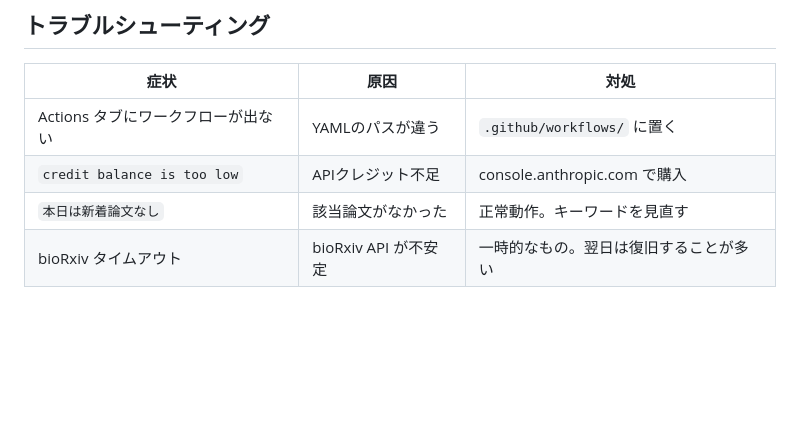
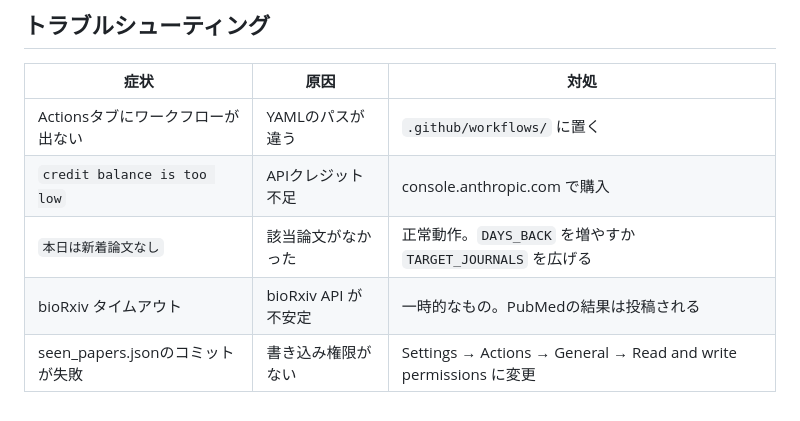
Before and after one commit to tkitanishi/PaperBot, a Markdown page: README.md, the part around one of its changes. Rendered like a GitHub page; blank space fills up the shorter version.

```diff
--- a/README.md
+++ b/README.md
@@ -140,7 +190,8 @@ KEYWORDS = ["spatial navigation", "hippocampus", "place cell", "cognitive map"]
 
 | 症状 | 原因 | 対処 |
 |---|---|---|
-| Actions タブにワークフローが出ない | YAMLのパスが違う | `.github/workflows/` に置く |
+| Actionsタブにワークフローが出ない | YAMLのパスが違う | `.github/workflows/` に置く |
 | `credit balance is too low` | APIクレジット不足 | console.anthropic.com で購入 |
-| `本日は新着論文なし` | 該当論文がなかった | 正常動作。キーワードを見直す |
-| bioRxiv タイムアウト | bioRxiv API が不安定 | 一時的なもの。翌日は復旧することが多い |
+| `本日は新着論文なし` | 該当論文がなかった | 正常動作。`DAYS_BACK` を増やすか `TARGET_JOURNALS` を広げる |
+| bioRxiv タイムアウト | bioRxiv API が不安定 | 一時的なもの。PubMedの結果は投稿される |
+| seen_papers.jsonのコミットが失敗 | 書き込み権限がない | Settings → Actions → General → Read and write permissions に変更 |
```
Also changed, not shown: other parts of README.md (+93 -43 lines).
